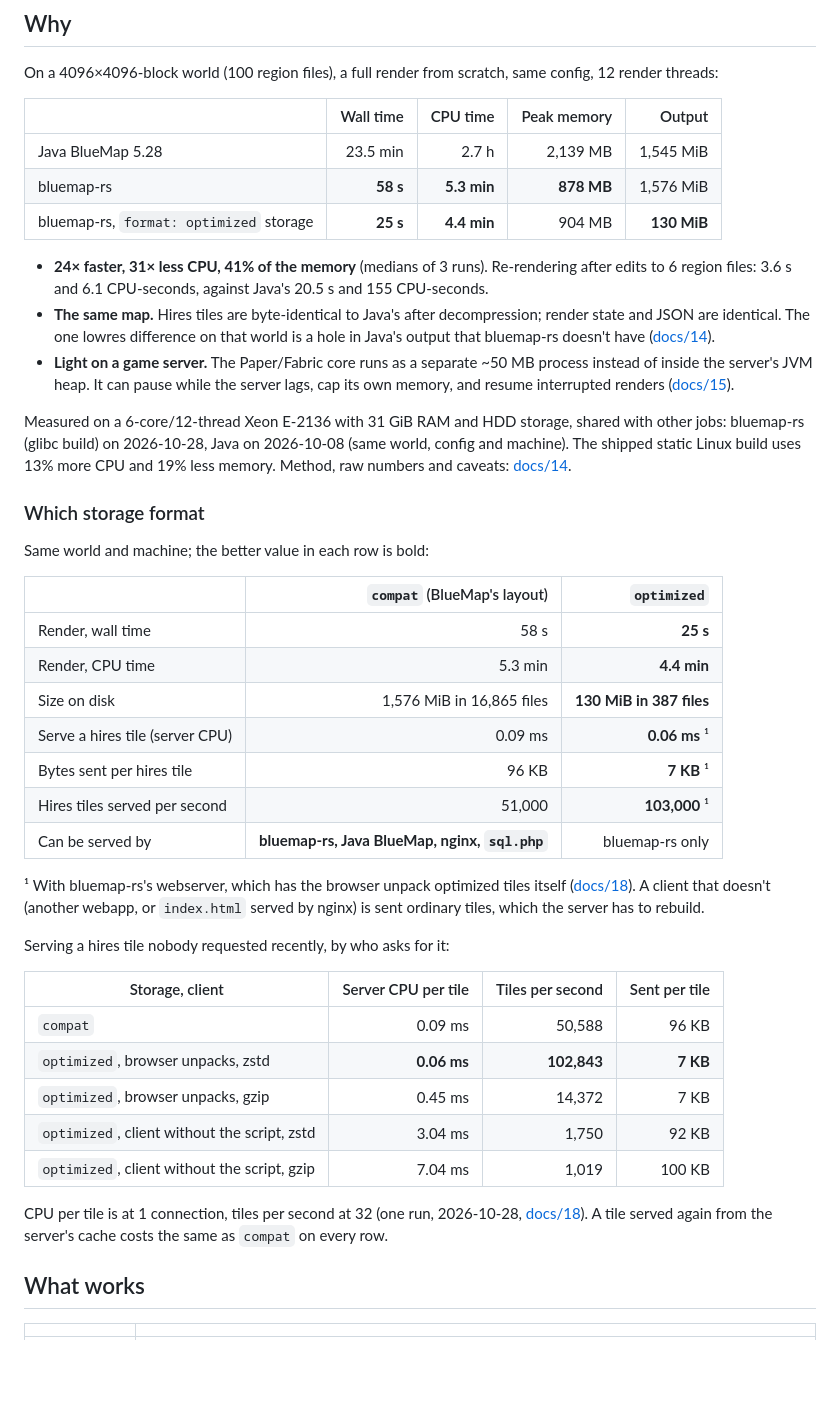
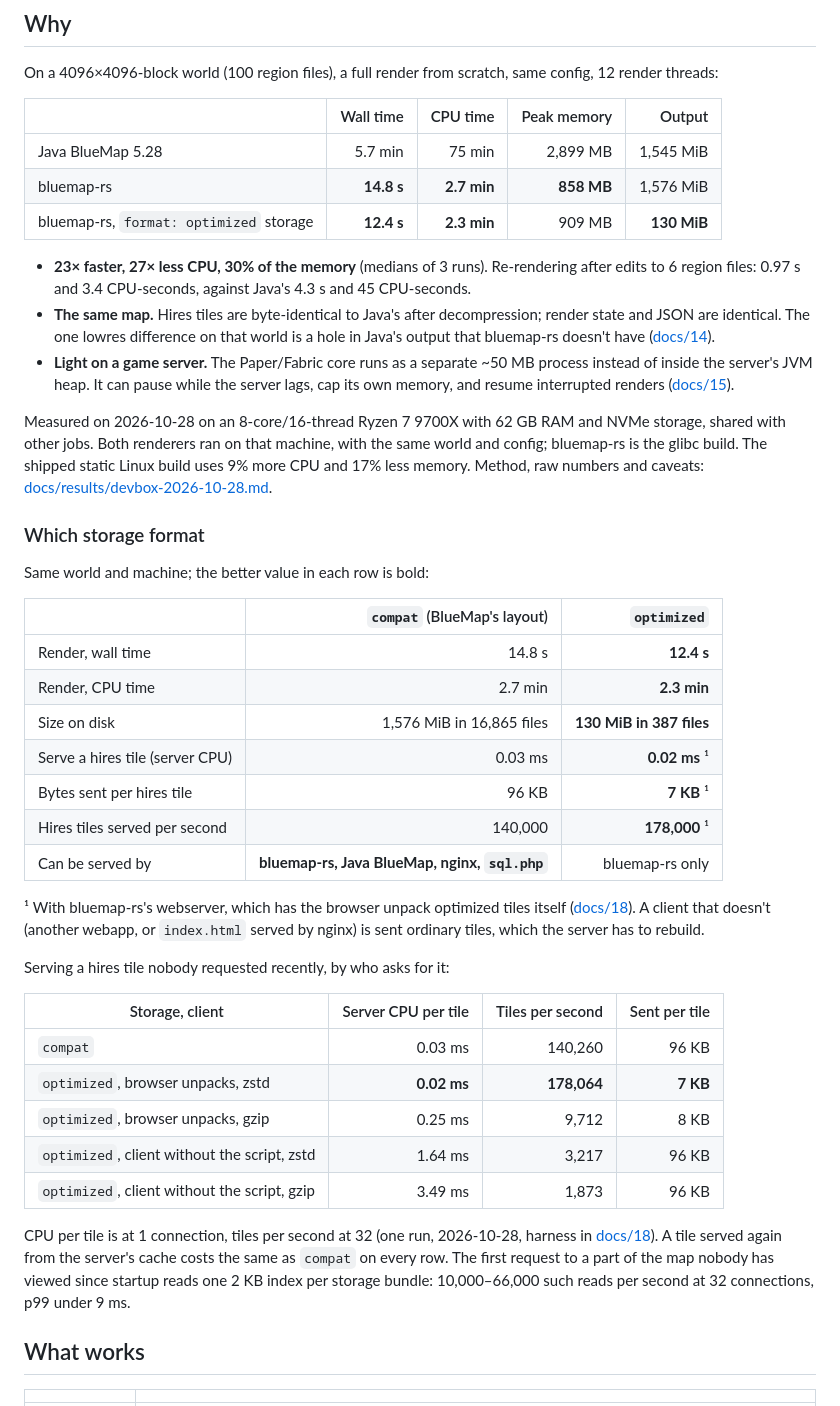
Before and after one commit to Hexay/bluemap-rs, a Markdown page: README.md, the part around the change. GitHub-like rendering; blank space fills up the shorter version.

Commit message:
README: numbers from the devbox run (Ryzen 9700X, NVMe, Java on the same machine): 14.8 s / 2.7 min / 858 MB vs Java 5.7 min / 75 min / 2,899 MB (23x, 27x, 30%); optimized 12.4 s; update 0.97 s vs 4.3 s; serving 140k / 178k tiles/s; cold first reads

```diff
--- a/README.md
+++ b/README.md
@@ -15,12 +15,12 @@ On a 4096×4096-block world (100 region files), a full render from scratch, same
 
 | | Wall time | CPU time | Peak memory | Output |
 |---|---:|---:|---:|---:|
-| Java BlueMap 5.28 | 23.5 min | 2.7 h | 2,139 MB | 1,545 MiB |
-| bluemap-rs | **58 s** | **5.3 min** | **878 MB** | 1,576 MiB |
-| bluemap-rs, `format: optimized` storage | **25 s** | **4.4 min** | 904 MB | **130 MiB** |
+| Java BlueMap 5.28 | 5.7 min | 75 min | 2,899 MB | 1,545 MiB |
+| bluemap-rs | **14.8 s** | **2.7 min** | **858 MB** | 1,576 MiB |
+| bluemap-rs, `format: optimized` storage | **12.4 s** | **2.3 min** | 909 MB | **130 MiB** |
 
-- **24× faster, 31× less CPU, 41% of the memory** (medians of 3 runs). Re-rendering after edits to 6 region files:
-  3.6 s and 6.1 CPU-seconds, against Java's 20.5 s and 155 CPU-seconds.
+- **23× faster, 27× less CPU, 30% of the memory** (medians of 3 runs). Re-rendering after edits to 6 region files:
+  0.97 s and 3.4 CPU-seconds, against Java's 4.3 s and 45 CPU-seconds.
 - **The same map.** Hires tiles are byte-identical to Java's after decompression; render state and JSON are identical.
   The one lowres difference on that world is a hole in Java's output that bluemap-rs doesn't have
   ([docs/14](docs/14-real-world-validation.md)).
@@ -28,9 +28,10 @@ On a 4096×4096-block world (100 region files), a full render from scratch, same
   JVM heap. It can pause while the server lags, cap its own memory, and resume interrupted renders
   ([docs/15](docs/15-beyond-parity.md)).
 
-Measured on a 6-core/12-thread Xeon E-2136 with 31 GiB RAM and HDD storage, shared with other jobs: bluemap-rs
-(glibc build) on 2026-10-28, Java on 2026-10-08 (same world, config and machine). The shipped static Linux build uses
-13% more CPU and 19% less memory. Method, raw numbers and caveats: [docs/14](docs/14-real-world-validation.md).
+Measured on 2026-10-28 on an 8-core/16-thread Ryzen 7 9700X with 62 GB RAM and NVMe storage, shared with other jobs.
+Both renderers ran on that machine, with the same world and config; bluemap-rs is the glibc build. The shipped static
+Linux build uses 9% more CPU and 17% less memory. Method, raw numbers and caveats:
+[docs/results/devbox-2026-10-28.md](docs/results/devbox-2026-10-28.md).
 
 ### Which storage format
 
@@ -38,12 +39,12 @@ Same world and machine; the better value in each row is bold:
 
 | | `compat` (BlueMap's layout) | `optimized` |
 |---|---:|---:|
-| Render, wall time | 58 s | **25 s** |
-| Render, CPU time | 5.3 min | **4.4 min** |
+| Render, wall time | 14.8 s | **12.4 s** |
+| Render, CPU time | 2.7 min | **2.3 min** |
 | Size on disk | 1,576 MiB in 16,865 files | **130 MiB in 387 files** |
-| Serve a hires tile (server CPU) | 0.09 ms | **0.06 ms** ¹ |
+| Serve a hires tile (server CPU) | 0.03 ms | **0.02 ms** ¹ |
 | Bytes sent per hires tile | 96 KB | **7 KB** ¹ |
-| Hires tiles served per second | 51,000 | **103,000** ¹ |
+| Hires tiles served per second | 140,000 | **178,000** ¹ |
 | Can be served by | **bluemap-rs, Java BlueMap, nginx, `sql.php`** | bluemap-rs only |
 
 ¹ With bluemap-rs's webserver, which has the browser unpack optimized tiles itself
@@ -54,14 +55,16 @@ Serving a hires tile nobody requested recently, by who asks for it:
 
 | Storage, client | Server CPU per tile | Tiles per second | Sent per tile |
 |---|---:|---:|---:|
-| `compat` | 0.09 ms | 50,588 | 96 KB |
-| `optimized`, browser unpacks, zstd | **0.06 ms** | **102,843** | **7 KB** |
-| `optimized`, browser unpacks, gzip | 0.45 ms | 14,372 | 7 KB |
-| `optimized`, client without the script, zstd | 3.04 ms | 1,750 | 92 KB |
-| `optimized`, client without the script, gzip | 7.04 ms | 1,019 | 100 KB |
+| `compat` | 0.03 ms | 140,260 | 96 KB |
+| `optimized`, browser unpacks, zstd | **0.02 ms** | **178,064** | **7 KB** |
+| `optimized`, browser unpacks, gzip | 0.25 ms | 9,712 | 8 KB |
+| `optimized`, client without the script, zstd | 1.64 ms | 3,217 | 96 KB |
+| `optimized`, client without the script, gzip | 3.49 ms | 1,873 | 96 KB |
 
-CPU per tile is at 1 connection, tiles per second at 32 (one run, 2026-10-28, [docs/18](docs/18-client-unpack.md)). A
-tile served again from the server's cache costs the same as `compat` on every row.
+CPU per tile is at 1 connection, tiles per second at 32 (one run, 2026-10-28, harness in
+[docs/18](docs/18-client-unpack.md)). A tile served again from the server's cache costs the same as `compat` on every
+row. The first request to a part of the map nobody has viewed since startup reads one 2 KB index per storage bundle:
+10,000–66,000 such reads per second at 32 connections, p99 under 9 ms.
 
 ## What works
 
```
